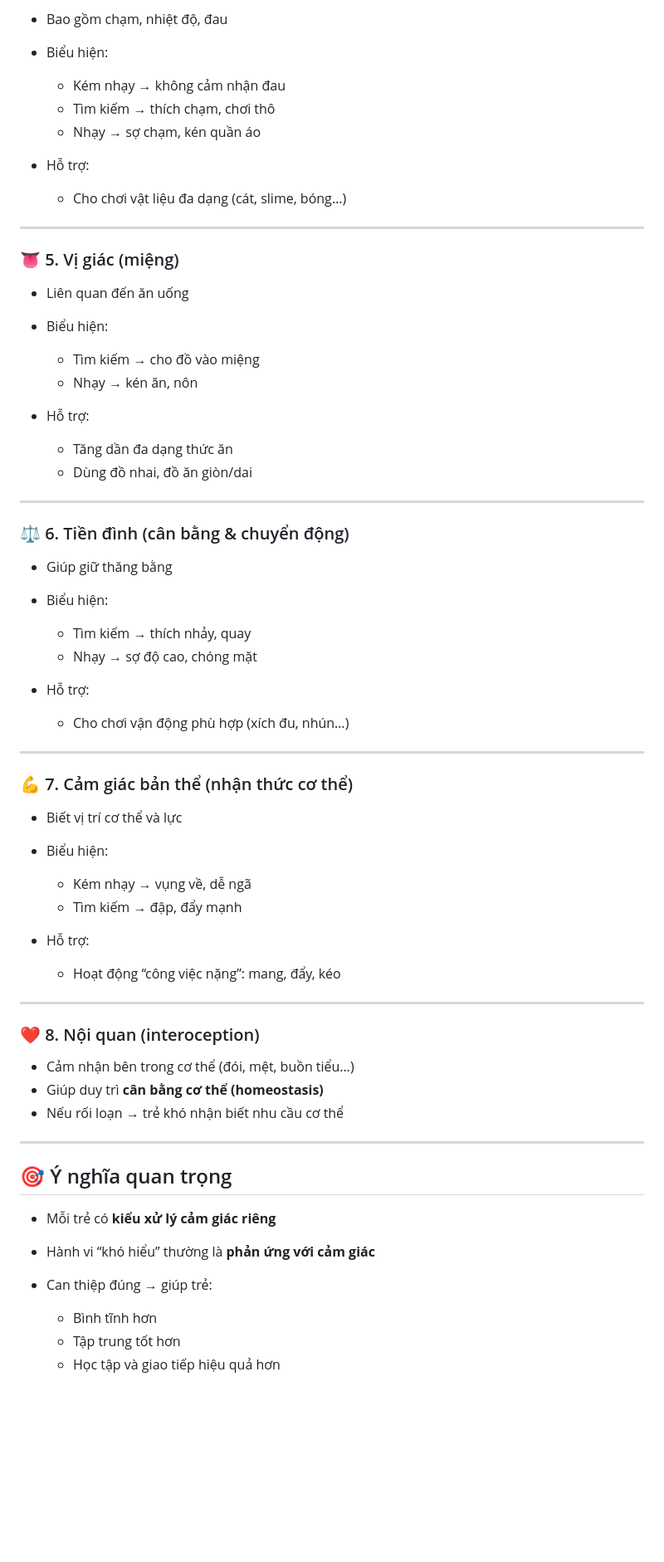
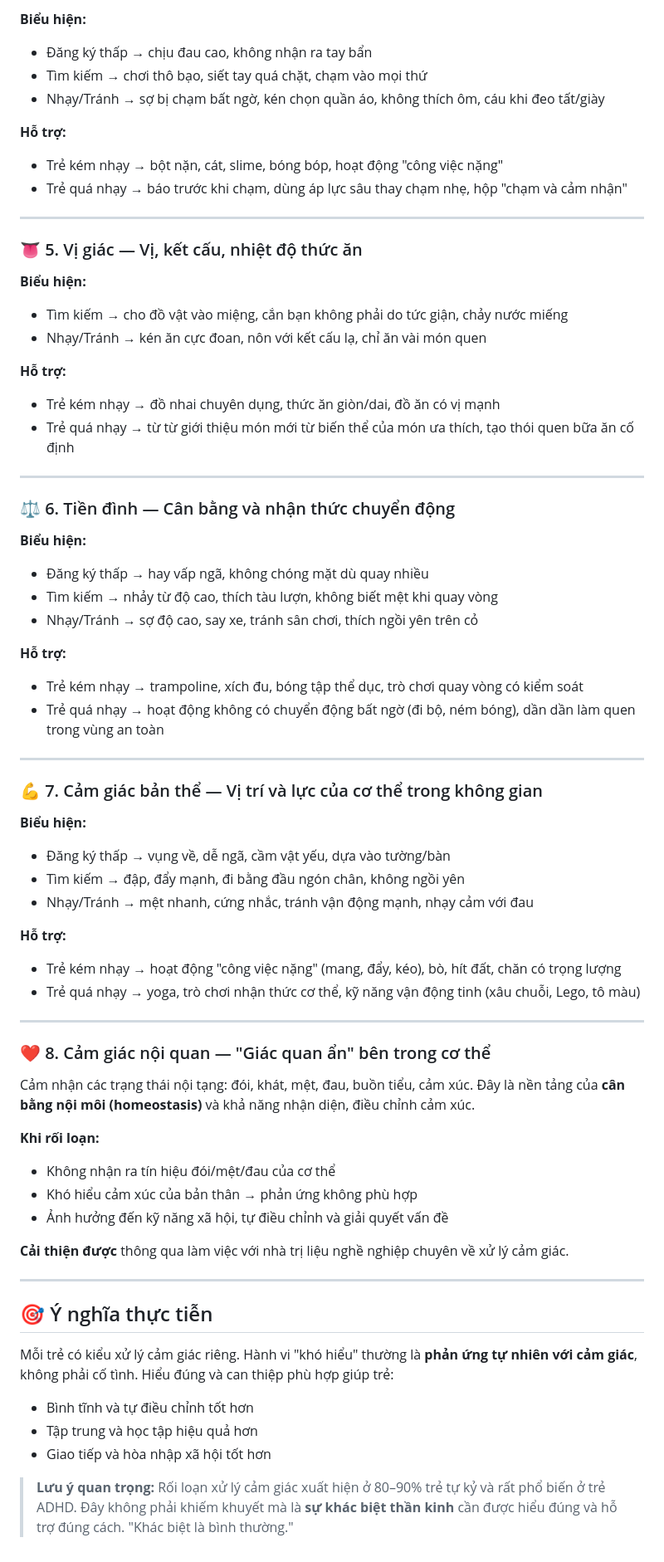
Before and after one commit to vinh1508/coach, a Markdown page: 8 hệ thống cảm giác.md, the part around one of its changes. Shown at 83% size. GitHub-like rendering; blank space fills up the shorter version.

```diff
--- a/8 hệ thống cảm giác.md
+++ b/8 hệ thống cảm giác.md
@@ -62,70 +67,72 @@
 
-* Bao gồm chạm, nhiệt độ, đau
-* Biểu hiện:
+**Biểu hiện:**
+- Đăng ký thấp → chịu đau cao, không nhận ra tay bẩn
+- Tìm kiếm → chơi thô bạo, siết tay quá chặt, chạm vào mọi thứ
+- Nhạy/Tránh → sợ bị chạm bất ngờ, kén chọn quần áo, không thích ôm, cáu khi đeo tất/giày
 
-  * Kém nhạy → không cảm nhận đau
-  * Tìm kiếm → thích chạm, chơi thô
-  * Nhạy → sợ chạm, kén quần áo
-* Hỗ trợ:
-
-  * Cho chơi vật liệu đa dạng (cát, slime, bóng…)
+**Hỗ trợ:**
+- Trẻ kém nhạy → bột nặn, cát, slime, bóng bóp, hoạt động "công việc nặng"
+- Trẻ quá nhạy → báo trước khi chạm, dùng áp lực sâu thay chạm nhẹ, hộp "chạm và cảm nhận"
 
 ---
 
-### 👅 5. Vị giác (miệng)
+### 👅 5. Vị giác — Vị, kết cấu, nhiệt độ thức ăn
 
-* Liên quan đến ăn uống
-* Biểu hiện:
+**Biểu hiện:**
+- Tìm kiếm → cho đồ vật vào miệng, cắn bạn không phải do tức giận, chảy nước miếng
+- Nhạy/Tránh → kén ăn cực đoan, nôn với kết cấu lạ, chỉ ăn vài món quen
 
-  * Tìm kiếm → cho đồ vào miệng
-  * Nhạy → kén ăn, nôn
-* Hỗ trợ:
-
-  * Tăng dần đa dạng thức ăn
-  * Dùng đồ nhai, đồ ăn giòn/dai
+**Hỗ trợ:**
+- Trẻ kém nhạy → đồ nhai chuyên dụng, thức ăn giòn/dai, đồ ăn có vị mạnh
+- Trẻ quá nhạy → từ từ giới thiệu món mới từ biến thể của món ưa thích, tạo thói quen bữa ăn cố định
 
 ---
 
-### ⚖️ 6. Tiền đình (cân bằng & chuyển động)
+### ⚖️ 6. Tiền đình — Cân bằng và nhận thức chuyển động
 
-* Giúp giữ thăng bằng
-* Biểu hiện:
+**Biểu hiện:**
+- Đăng ký thấp → hay vấp ngã, không chóng mặt dù quay nhiều
+- Tìm kiếm → nhảy từ độ cao, thích tàu lượn, không biết mệt khi quay vòng
+- Nhạy/Tránh → sợ độ cao, say xe, tránh sân chơi, thích ngồi yên trên cỏ
 
-  * Tìm kiếm → thích nhảy, quay
-  * Nhạy → sợ độ cao, chóng mặt
-* Hỗ trợ:
-
-  * Cho chơi vận động phù hợp (xích đu, nhún…)
+**Hỗ trợ:**
+- Trẻ kém nhạy → trampoline, xích đu, bóng tập thể dục, trò chơi quay vòng có kiểm soát
+- Trẻ quá nhạy → hoạt động không có chuyển động bất ngờ (đi bộ, ném bóng), dần dần làm quen trong vùng an toàn
 
 ---
 
-### 💪 7. Cảm giác bản thể (nhận thức cơ thể)
+### 💪 7. Cảm giác bản thể — Vị trí và lực của cơ thể trong không gian
 
-* Biết vị trí cơ thể và lực
-* Biểu hiện:
+**Biểu hiện:**
+- Đăng ký thấp → vụng về, dễ ngã, cầm vật yếu, dựa vào tường/bàn
+- Tìm kiếm → đập, đẩy mạnh, đi bằng đầu ngón chân, không ngồi yên
+- Nhạy/Tránh → mệt nhanh, cứng nhắc, tránh vận động mạnh, nhạy cảm với đau
 
-  * Kém nhạy → vụng về, dễ ngã
-  * Tìm kiếm → đập, đẩy mạnh
-* Hỗ trợ:
-
-  * Hoạt động “công việc nặng”: mang, đẩy, kéo
+**Hỗ trợ:**
+- Trẻ kém nhạy → hoạt động "công việc nặng" (mang, đẩy, kéo), bò, hít đất, chăn có trọng lượng
+- Trẻ quá nhạy → yoga, trò chơi nhận thức cơ thể, kỹ năng vận động tinh (xâu chuỗi, Lego, tô màu)
 
 ---
 
-### ❤️ 8. Nội quan (interoception)
+### ❤️ 8. Cảm giác nội quan — "Giác quan ẩn" bên trong cơ thể
 
-* Cảm nhận bên trong cơ thể (đói, mệt, buồn tiểu…)
-* Giúp duy trì **cân bằng cơ thể (homeostasis)**
-* Nếu rối loạn → trẻ khó nhận biết nhu cầu cơ thể
+Cảm nhận các trạng thái nội tạng: đói, khát, mệt, đau, buồn tiểu, cảm xúc. Đây là nền tảng của **cân bằng nội môi (homeostasis)** và khả năng nhận diện, điều chỉnh cảm xúc.
+
+**Khi rối loạn:**
+- Không nhận ra tín hiệu đói/mệt/đau của cơ thể
+- Khó hiểu cảm xúc của bản thân → phản ứng không phù hợp
+- Ảnh hưởng đến kỹ năng xã hội, tự điều chỉnh và giải quyết vấn đề
+
+**Cải thiện được** thông qua làm việc với nhà trị liệu nghề nghiệp chuyên về xử lý cảm giác.
 
 ---
 
-## 🎯 Ý nghĩa quan trọng
+## 🎯 Ý nghĩa thực tiễn
 
-* Mỗi trẻ có **kiểu xử lý cảm giác riêng**
-* Hành vi “khó hiểu” thường là **phản ứng với cảm giác**
-* Can thiệp đúng → giúp trẻ:
+Mỗi trẻ có kiểu xử lý cảm giác riêng. Hành vi "khó hiểu" thường là **phản ứng tự nhiên với cảm giác**, không phải cố tình. Hiểu đúng và can thiệp phù hợp giúp trẻ:
 
-  * Bình tĩnh hơn
-  * Tập trung tốt hơn
-  * Học tập và giao tiếp hiệu quả hơn
+- Bình tĩnh và tự điều chỉnh tốt hơn
+- Tập trung và học tập hiệu quả hơn
+- Giao tiếp và hòa nhập xã hội tốt hơn
+
+> **Lưu ý quan trọng:** Rối loạn xử lý cảm giác xuất hiện ở 80–90% trẻ tự kỷ và rất phổ biến ở trẻ ADHD. Đây không phải khiếm khuyết mà là **sự khác biệt thần kinh** cần được hiểu đúng và hỗ trợ đúng cách. "Khác biệt là bình thường."
```
Also changed, not shown: other parts of 8 hệ thống cảm giác.md (+40 -35 lines).
